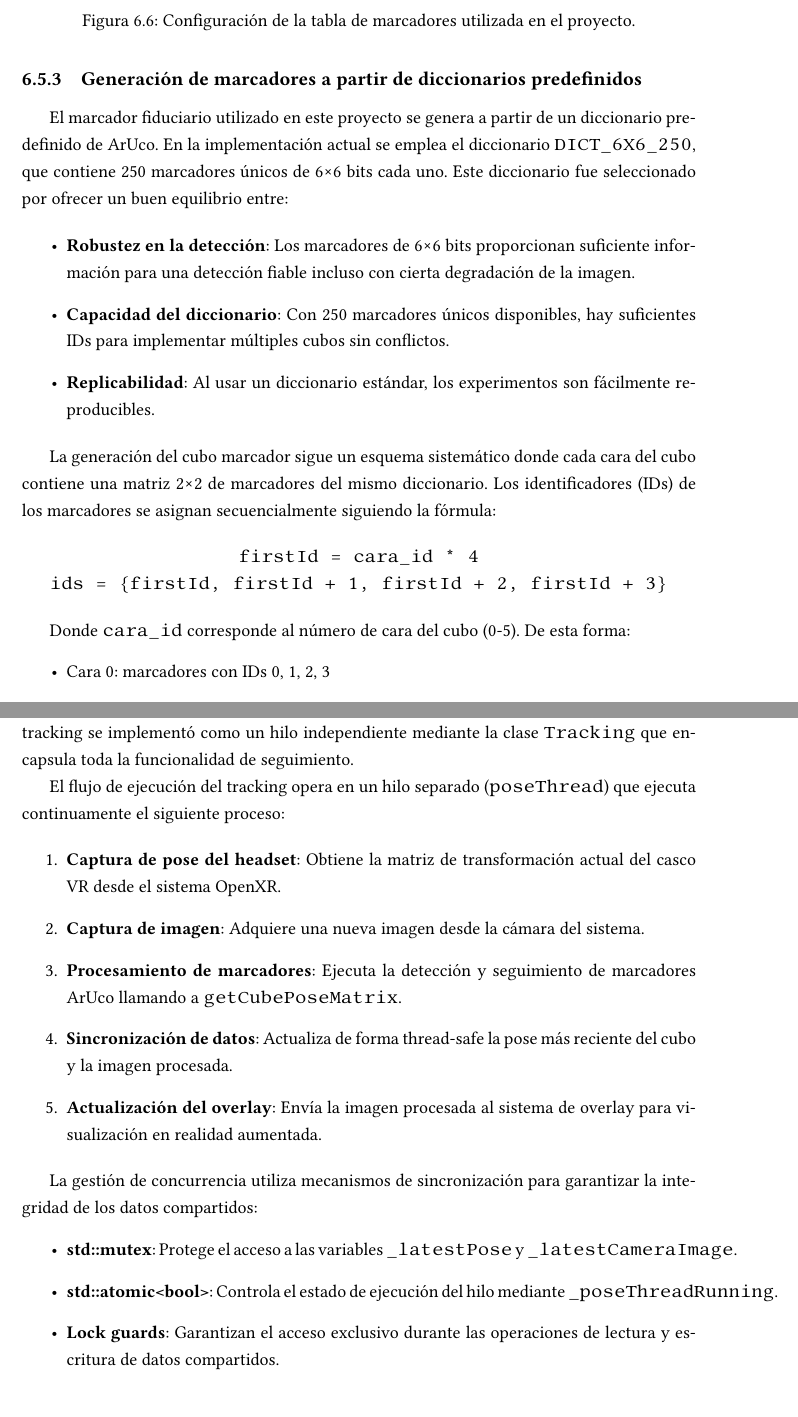
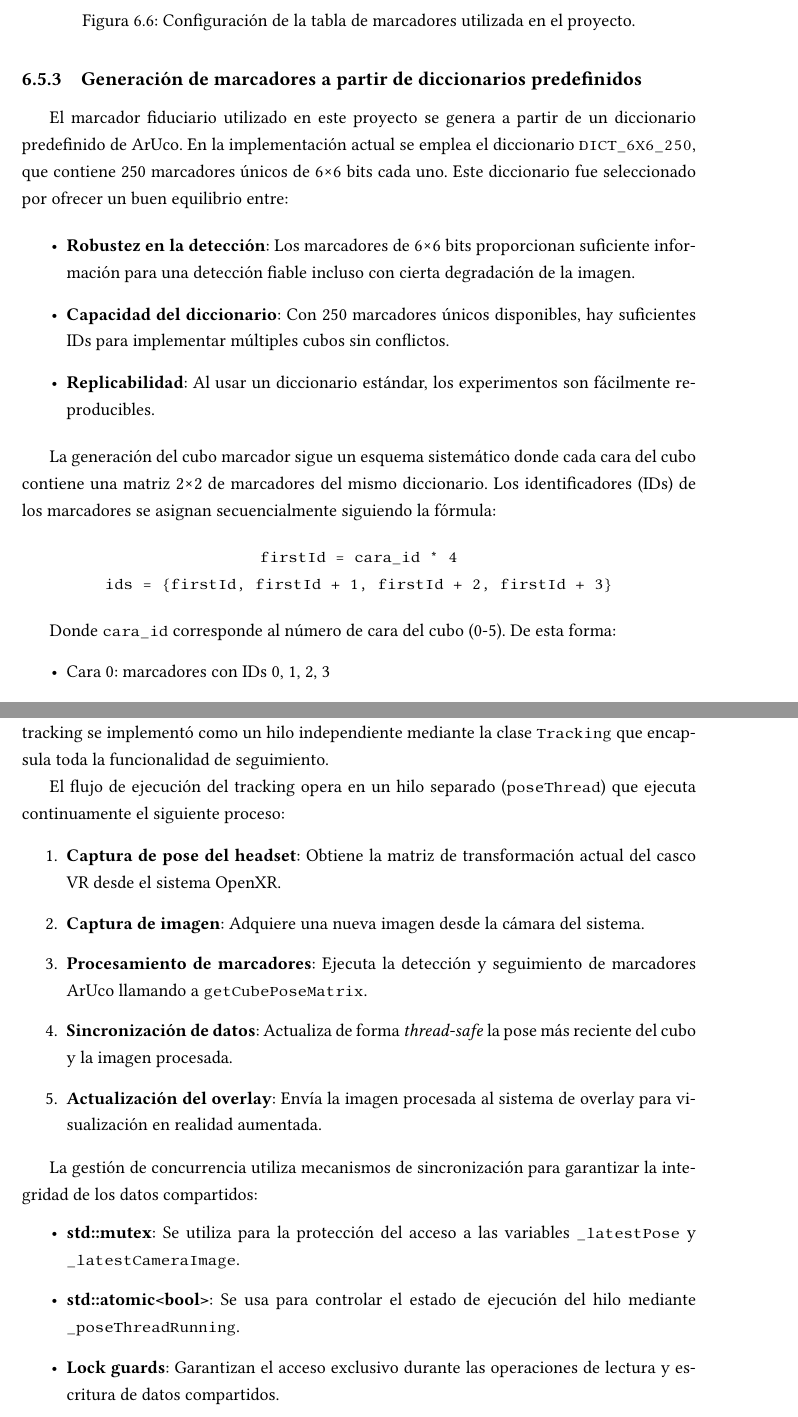
Before and after one commit to emilioj/tfgBrais, a LaTeX document (memoria/memoria_tfg.tex, which reads memoria/contido/ejecucion_del_proyecto.tex): two parts of pages 48 and 54 of 84, joined at a grey line, cut so that both start at the same text. Compiled offline with LuaLaTeX.

Commit message:
Minor improvements

```diff
--- a/memoria/contido/ejecucion_del_proyecto.tex
+++ b/memoria/contido/ejecucion_del_proyecto.tex
@@ -135,7 +135,7 @@ El proceso de integración incluye:
 \end{enumerate}
 
 \subsection{Generación de marcadores a partir de diccionarios predefinidos}
-El marcador fiduciario utilizado en este proyecto se genera a partir de un diccionario predefinido de ArUco. En la implementación actual se emplea el diccionario \texttt{DICT\_6X6\_250}, que contiene 250 marcadores únicos de 6×6 bits cada uno. Este diccionario fue seleccionado por ofrecer un buen equilibrio entre:
+El marcador fiduciario utilizado en este proyecto se genera a partir de un diccionario predefinido de ArUco. En la implementación actual se emplea el diccionario \srccode{DICT\_6X6\_250}, que contiene 250 marcadores únicos de 6×6 bits cada uno. Este diccionario fue seleccionado por ofrecer un buen equilibrio entre:
 
 \begin{itemize}
     \item \textbf{Robustez en la detección}: Los marcadores de 6×6 bits proporcionan suficiente información para una detección fiable incluso con cierta degradación de la imagen.
@@ -146,11 +146,11 @@ El marcador fiduciario utilizado en este proyecto se genera a partir de un dicci
 La generación del cubo marcador sigue un esquema sistemático donde cada cara del cubo contiene una matriz 2×2 de marcadores del mismo diccionario. Los identificadores (IDs) de los marcadores se asignan secuencialmente siguiendo la fórmula:
 
 \begin{center}
-\texttt{firstId = cara\_id * 4}\\
-\texttt{ids = \{firstId, firstId + 1, firstId + 2, firstId + 3\}}
+\srccode{firstId = cara\_id * 4}\\
+\srccode{ids = \{firstId, firstId + 1, firstId + 2, firstId + 3\}}
 \end{center}
 
-Donde \texttt{cara\_id} corresponde al número de cara del cubo (0-5). De esta forma:
+Donde \srccode{cara\_id} corresponde al número de cara del cubo (0-5). De esta forma:
 \begin{itemize}
 	\item Cara 0: marcadores con IDs 0, 1, 2, 3
 	\item Cara 1: marcadores con IDs 4, 5, 6, 7
@@ -269,22 +269,23 @@ La función \texttt{getCubePoseMatrix} es la interfaz principal que proporciona
 Los detalles completos de la signatura de esta función y sus parámetros se pueden consultar en el Apéndice~\ref{chap:detalles_implementacion}.
 
 \subsubsection{Implementación como hilo independiente}
-Para minimizar la latencia y mantener la fluidez del renderizado principal, el sistema de tracking se implementó como un hilo independiente mediante la clase \texttt{Tracking} que encapsula toda la funcionalidad de seguimiento.
+Para minimizar la latencia y mantener la fluidez del renderizado principal, el sistema de tracking se implementó como un hilo independiente mediante la clase \srccode{Tracking} que encapsula toda la funcionalidad de seguimiento.
 
-El flujo de ejecución del tracking opera en un hilo separado (\texttt{poseThread}) que ejecuta continuamente el siguiente proceso:
+El flujo de ejecución del tracking opera en un hilo separado (\srccode{poseThread}) que ejecuta continuamente el siguiente proceso:
 
 \begin{enumerate}
     \item \textbf{Captura de pose del headset}: Obtiene la matriz de transformación actual del casco VR desde el sistema OpenXR.
     \item \textbf{Captura de imagen}: Adquiere una nueva imagen desde la cámara del sistema.
-    \item \textbf{Procesamiento de marcadores}: Ejecuta la detección y seguimiento de marcadores ArUco llamando a \texttt{getCubePoseMatrix}.
-    \item \textbf{Sincronización de datos}: Actualiza de forma thread-safe la pose más reciente del cubo y la imagen procesada.
+    \item \textbf{Procesamiento de marcadores}: Ejecuta la detección y seguimiento de marcadores ArUco llamando a \srccode{getCubePoseMatrix}.
+    \item \textbf{Sincronización de datos}: Actualiza de forma \emph{thread-safe} la pose más reciente del cubo y la imagen procesada.
     \item \textbf{Actualización del overlay}: Envía la imagen procesada al sistema de overlay para visualización en realidad aumentada.
 \end{enumerate}
 
 La gestión de concurrencia utiliza mecanismos de sincronización para garantizar la integridad de los datos compartidos:
 \begin{itemize}
-    \item \textbf{std::mutex}: Protege el acceso a las variables \texttt{\_latestPose} y \texttt{\_latestCameraImage}.
-    \item \textbf{std::atomic<bool>}: Controla el estado de ejecución del hilo mediante \texttt{\_poseThreadRunning}.
+    \item \textbf{std::mutex}: Se utiliza para la protección del acceso a
+      las variables \srccode{\_latestPose} y \srccode{\_latestCameraImage}.
+    \item \textbf{std::atomic<bool>}: Se usa para controlar el estado de ejecución del hilo mediante \srccode{\_poseThreadRunning}.
     \item \textbf{Lock guards}: Garantizan el acceso exclusivo durante las operaciones de lectura y escritura de datos compartidos.
 \end{itemize}
 
--- a/memoria/memoria_tfg.tex
+++ b/memoria/memoria_tfg.tex
@@ -26,6 +26,7 @@
                          % a "tablas" e "índice de tablas" respectivamente
 
 \usepackage{estilo_tfg}
+\newcommand{\srccode}[1]{{\ttfamily\footnotesize #1}}
 
 % Lista de paquetes potencialmente interesantes (uso baixo demanda)
 
```
Also changed, not shown: memoria/contido/metodologia_y_gestion_del_proyecto.tex (+1 -1 lines), memoria/contido/ejecucion_del_proyecto.tex (18 more changed lines).
